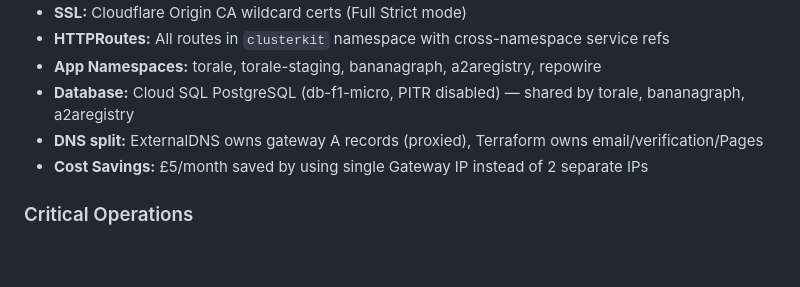
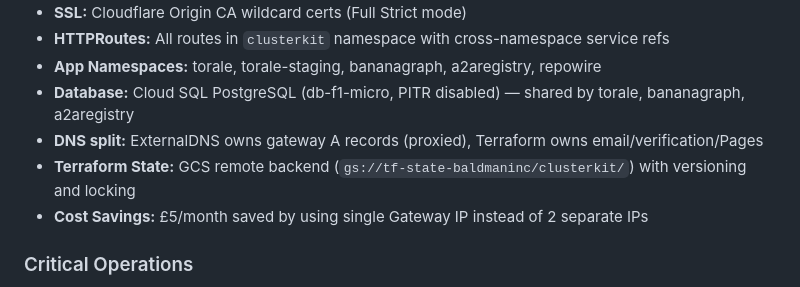
Before and after one commit to prassanna-ravishankar/clusterkit, a Markdown page: CLAUDE.md, the part around the change. Drawn GitHub-style; blank space fills up the shorter version.

Commit message:
migrate Terraform state to GCS, delete local state files

```diff
--- a/CLAUDE.md
+++ b/CLAUDE.md
@@ -323,6 +323,7 @@ See `docs/maintenance.md#troubleshooting` for comprehensive guide.
 - **App Namespaces:** torale, torale-staging, bananagraph, a2aregistry, repowire
 - **Database:** Cloud SQL PostgreSQL (db-f1-micro, PITR disabled) — shared by torale, bananagraph, a2aregistry
 - **DNS split:** ExternalDNS owns gateway A records (proxied), Terraform owns email/verification/Pages
+- **Terraform State:** GCS remote backend (`gs://tf-state-baldmaninc/clusterkit/`) with versioning and locking
 - **Cost Savings:** £5/month saved by using single Gateway IP instead of 2 separate IPs
 
 ### Critical Operations
```
